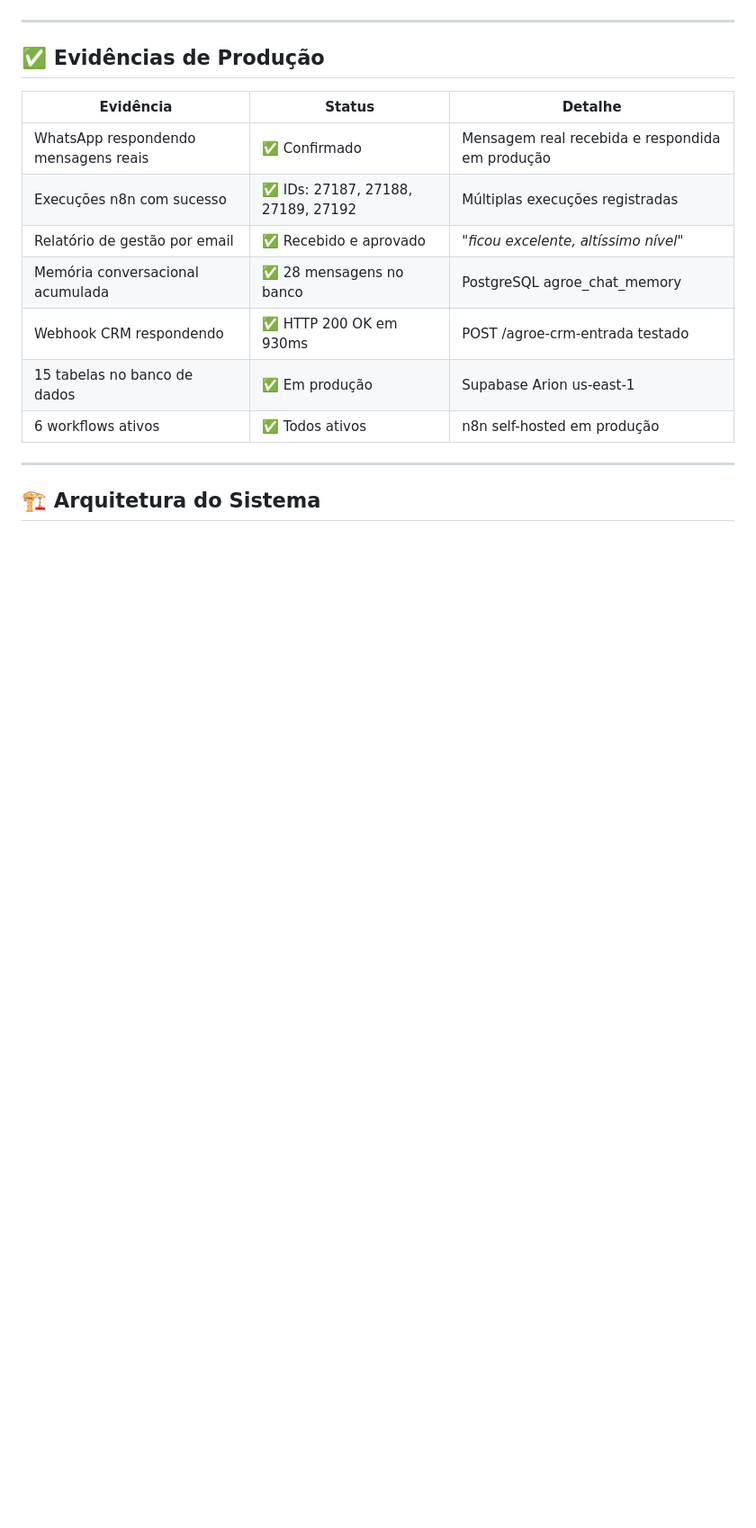
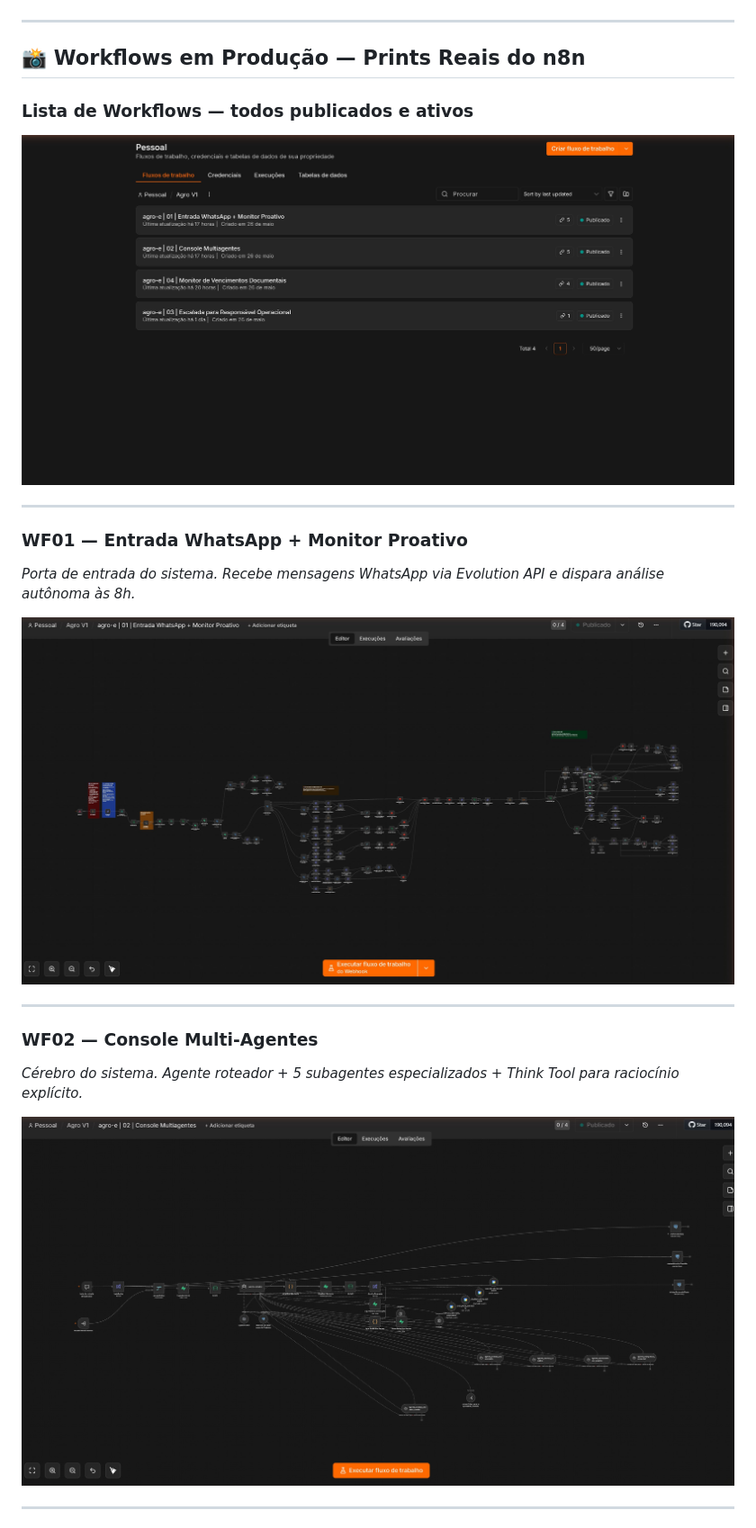
Before and after one commit to airionntelligentsystems/Agro-e, a Markdown page: README.md, the part around one of its changes. Shown at 90% size. Rendered like a GitHub page; blank space fills up the shorter version.

```diff
--- a/README.md
+++ b/README.md
@@ -24,18 +21,25 @@
 
 ---
 
-## ✅ Evidências de Produção
+## 📸 Workflows em Produção — Prints Reais do n8n
 
-| Evidência | Status | Detalhe |
-|-----------|--------|---------|
-| WhatsApp respondendo mensagens reais | ✅ Confirmado | Mensagem real recebida e respondida em produção |
-| Execuções n8n com sucesso | ✅ IDs: 27187, 27188, 27189, 27192 | Múltiplas execuções registradas |
-| Relatório de gestão por email | ✅ Recebido e aprovado | *"ficou excelente, altíssimo nível"* |
-| Memória conversacional acumulada | ✅ 28 mensagens no banco | PostgreSQL agroe_chat_memory |
-| Webhook CRM respondendo | ✅ HTTP 200 OK em 930ms | POST /agroe-crm-entrada testado |
-| 15 tabelas no banco de dados | ✅ Em produção | Supabase Arion us-east-1 |
-| 6 workflows ativos | ✅ Todos ativos | n8n self-hosted em produção |
+### Lista de Workflows — todos publicados e ativos
+
+![Lista de Workflows](docs/prints/real/01-lista-workflows-n8n.png)
 
 ---
 
-## 🏗️ Arquitetura do Sistema
+### WF01 — Entrada WhatsApp + Monitor Proativo
+*Porta de entrada do sistema. Recebe mensagens WhatsApp via Evolution API e dispara análise autônoma às 8h.*
+
+![WF01](docs/prints/real/02-wf01-entrada-whatsapp-monitor-proativo.png)
+
+---
+
+### WF02 — Console Multi-Agentes
+*Cérebro do sistema. Agente roteador + 5 subagentes especializados + Think Tool para raciocínio explícito.*
+
+![WF02](docs/prints/real/03-wf02-console-multiagentes.png)
+
+---
+
```
Also changed, not shown: other parts of README.md (+95 -125 lines).
